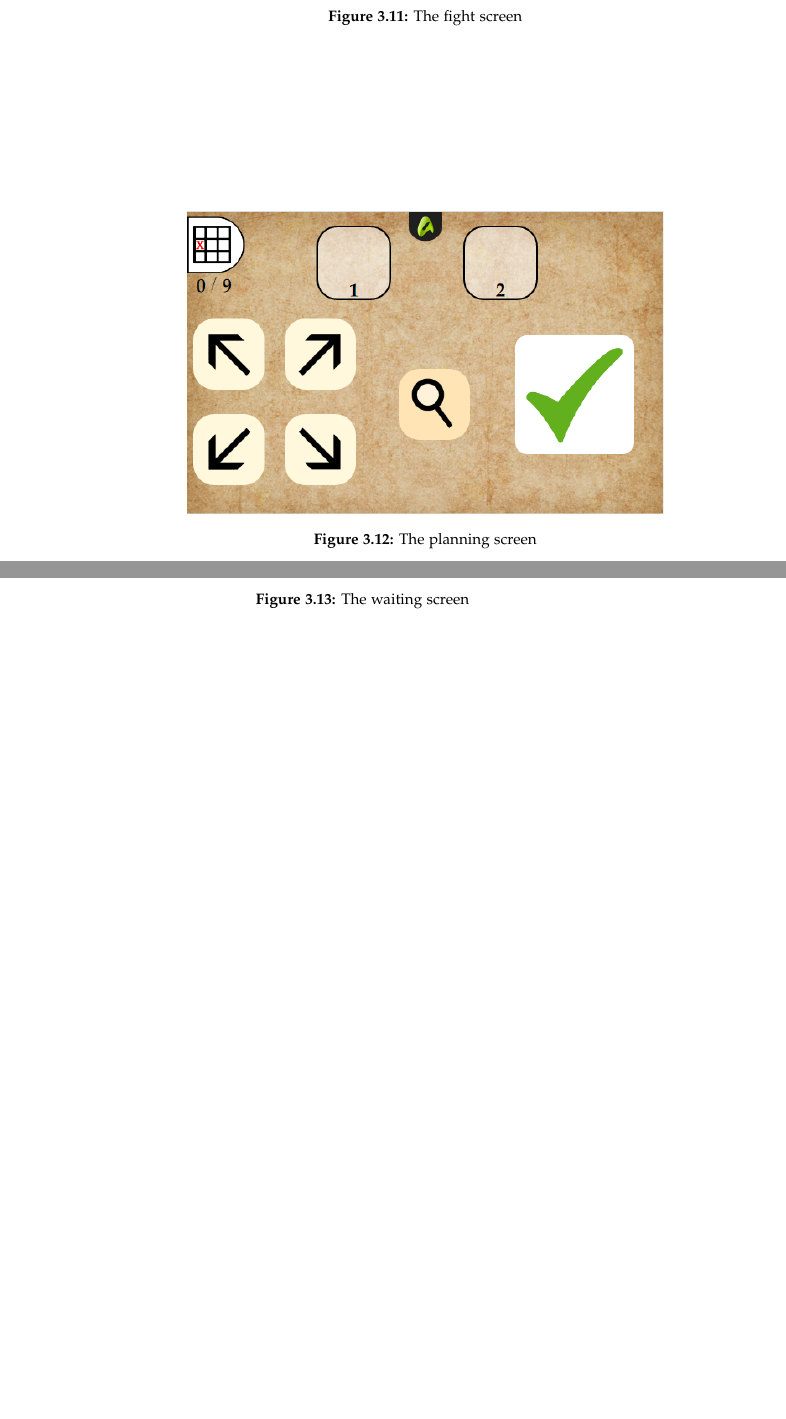
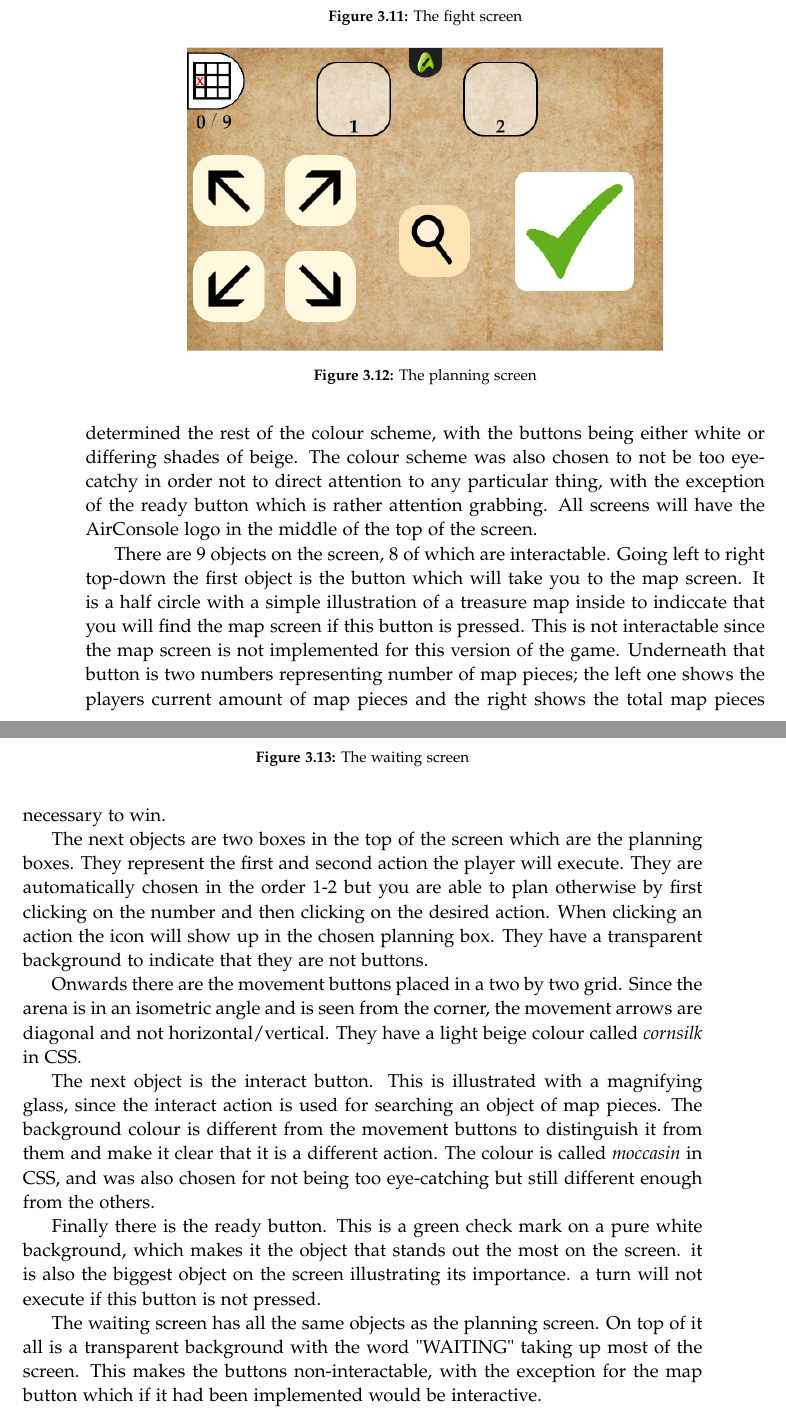
Before and after one commit to kaas-/CommandAndCupcakes, a LaTeX thesis (Portfolio/master.tex, which reads Portfolio/sections/Visualdesign.tex): two parts of pages 32 and 33 of 36, joined at a grey line, cut so that both start at the same text, the shorter picture padded with empty space. Compiled offline with pdfLaTeX.

Commit message:
Added phone description

```diff
--- a/Portfolio/sections/Visualdesign.tex
+++ b/Portfolio/sections/Visualdesign.tex
@@ -181,3 +182,18 @@ The smart phone has three primary screens besides the fight screen: the planning
 	\caption{The waiting screen}
 	\label{fig:wait}
 \end{figure}
+
+All the phone screens except for the combat screen share the same background. The background was chosen to resemble old paper, like a cliché treasure map. This determined the rest of the colour scheme, with the buttons being either white or differing shades of beige. The colour scheme was also chosen to not be too eye-catchy in order not to direct attention to any particular thing, with the exception of the ready button which is rather attention grabbing. All screens will have the AirConsole logo in the middle of the top of the screen.
+
+There are 9 objects on the screen, 8 of which are interactable.
+Going left to right top-down the first object is the button which will take you to the map screen. It is a half circle with a simple illustration of a treasure map inside to indiccate that you will find the map screen if this button is pressed. This is not interactable since the map screen is not implemented for this version of the game. Underneath that button is two numbers representing number of map pieces; the left one shows the players current amount of map pieces and the right shows the total map pieces necessary to win.
+
+The next objects are two boxes in the top of the screen which are the planning boxes. They represent the first and second action the player will execute. They are automatically chosen in the order 1-2 but you are able to plan otherwise by first clicking on the number and then clicking on the desired action. When clicking an action the icon will show up in the chosen planning box. They have a transparent background to indicate that they are not buttons.
+
+Onwards there are the movement buttons placed in a two by two grid. Since the arena is in an isometric angle and is seen from the corner, the movement arrows are diagonal and not horizontal/vertical. They have a light beige colour called \textit{cornsilk} in CSS.
+
+The next object is the interact button. This is illustrated with a magnifying glass, since the interact action is used for searching an object of map pieces. The background colour is different from the movement buttons to distinguish it from them and make it clear that it is a different action. The colour is called \textit{moccasin} in CSS, and was also chosen for not being too eye-catching but still different enough from the others.
+
+Finally there is the ready button. This is a green check mark on a pure white background, which makes it the object that stands out the most on the screen. it is also the biggest object on the screen illustrating its importance. a turn will not execute if this button is not pressed.
+
+The waiting screen has all the same objects as the planning screen. On top of it all is a transparent background with the word "WAITING" taking up most of the screen. This makes the buttons non-interactable, with the exception for the map button which if it had been implemented would be interactive.
```
Also changed, not shown: Portfolio/sections/Visualdesign.tex (5 more changed lines).
